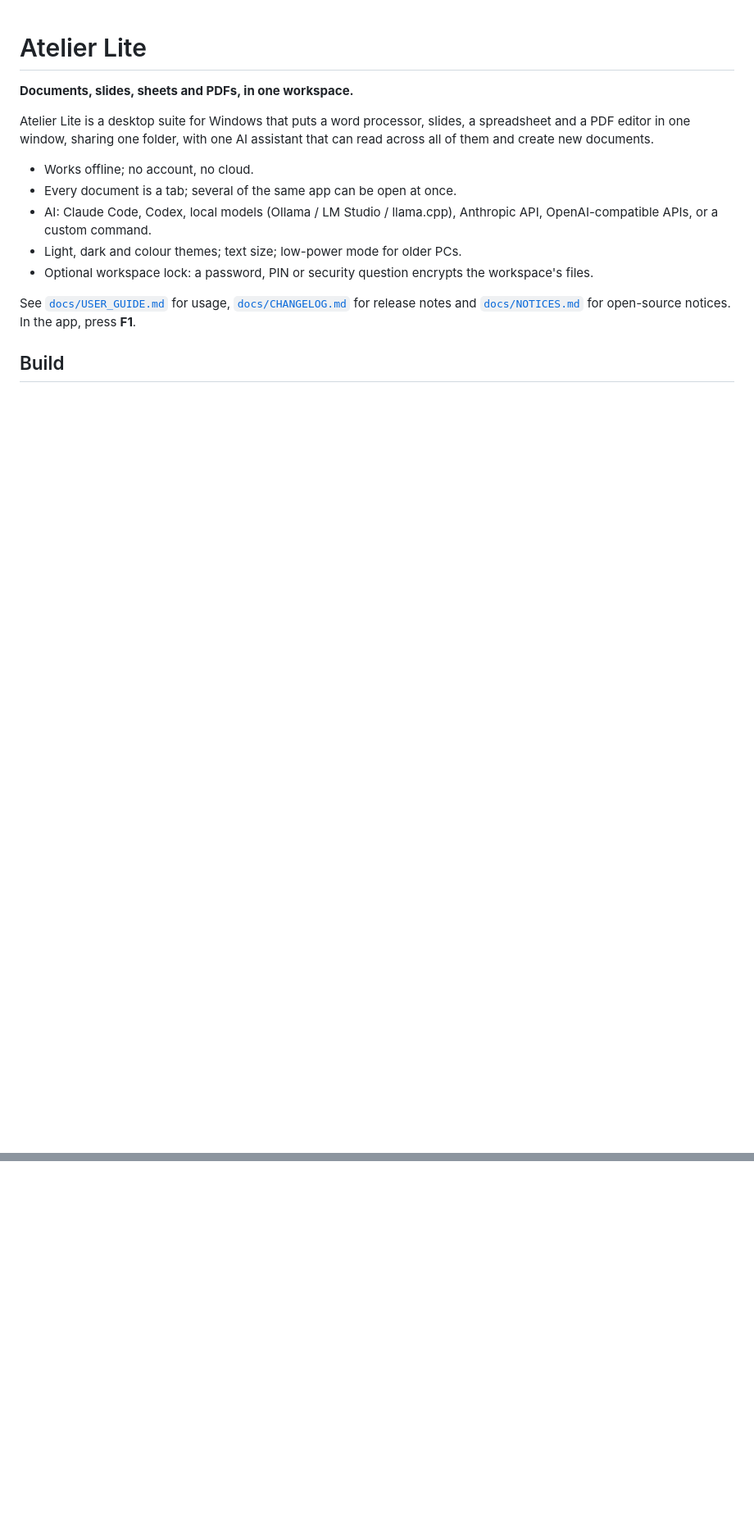
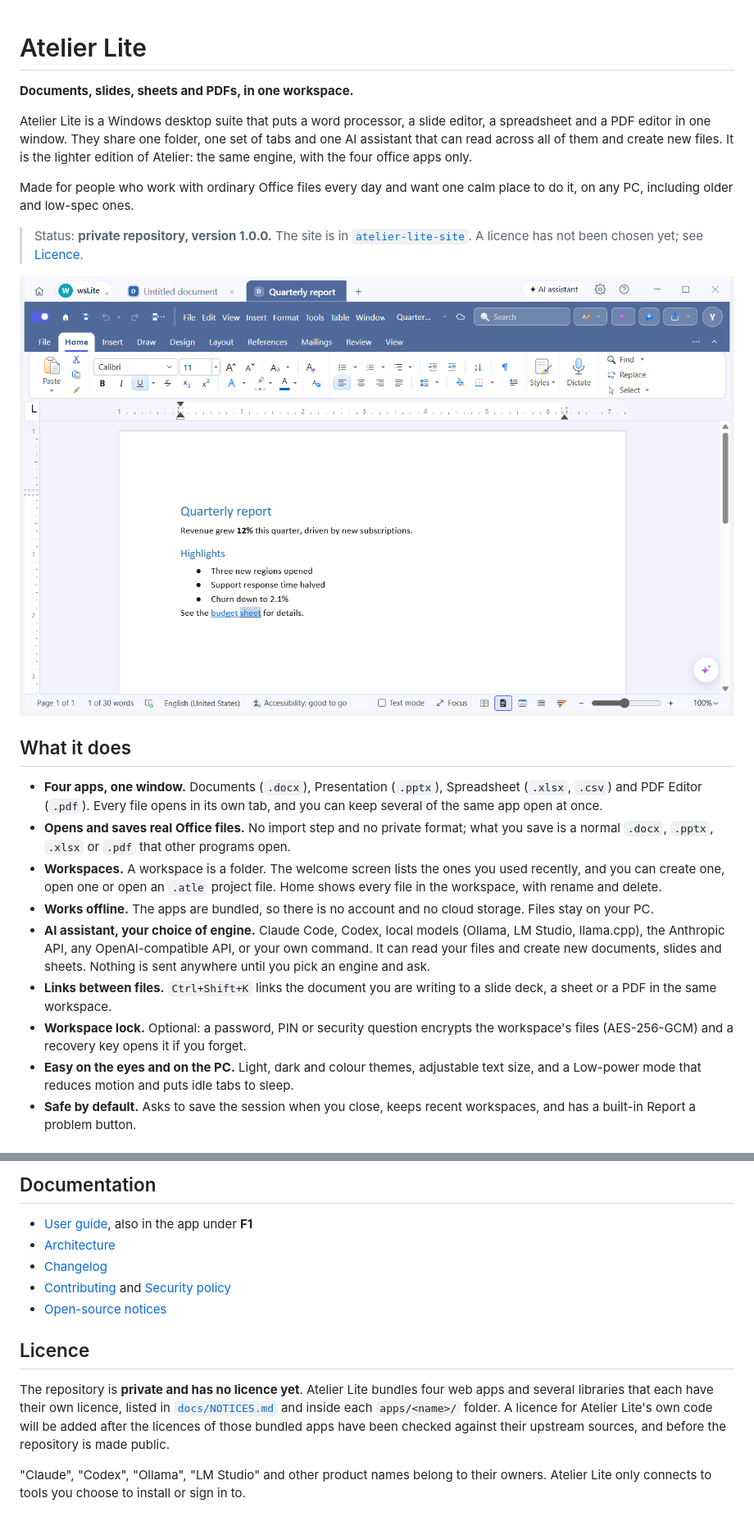
Before and after one commit to mathanmj92/atelier-lite, a Markdown page: README.md, 2 parts joined by grey strips. Shown at 82% size. GitHub-like rendering; pictures changed too: docs/images/documents.png (added); blank space fills up the shorter version.

```diff
--- a/README.md
+++ b/README.md
@@ -2,14 +2,23 @@
 
 **Documents, slides, sheets and PDFs, in one workspace.**
 
-Atelier Lite is a desktop suite for Windows that puts a word processor, slides, a spreadsheet and a PDF editor in one window, sharing one folder, with one AI assistant that can read across all of them and create new documents.
+Atelier Lite is a Windows desktop suite that puts a word processor, a slide editor, a spreadsheet and a PDF editor in one window. They share one folder, one set of tabs and one AI assistant that can read across all of them and create new files. It is the lighter edition of Atelier: the same engine, with the four office apps only.
 
-- Works offline; no account, no cloud.
-- Every document is a tab; several of the same app can be open at once.
-- AI: Claude Code, Codex, local models (Ollama / LM Studio / llama.cpp), Anthropic API, OpenAI-compatible APIs, or a custom command.
-- Light, dark and colour themes; text size; low-power mode for older PCs.
-- Optional workspace lock: a password, PIN or security question encrypts the workspace's files.
+Made for people who work with ordinary Office files every day and want one calm place to do it, on any PC, including older and low-spec ones.
 
-See [`docs/USER_GUIDE.md`](docs/USER_GUIDE.md) for usage, [`docs/CHANGELOG.md`](docs/CHANGELOG.md) for release notes and [`docs/NOTICES.md`](docs/NOTICES.md) for open-source notices. In the app, press **F1**.
+> Status: **private repository, version 1.0.0.** The site is in [`atelier-lite-site`](https://github.com/mathanmj92/atelier-lite-site). A licence has not been chosen yet; see [Licence](#licence).
 
-## Build
+![Documents](docs/images/documents.png)
+
+## What it does
+
+- **Four apps, one window.** Documents (`.docx`), Presentation (`.pptx`), Spreadsheet (`.xlsx`, `.csv`) and PDF Editor (`.pdf`). Every file opens in its own tab, and you can keep several of the same app open at once.
+- **Opens and saves real Office files.** No import step and no private format; what you save is a normal `.docx`, `.pptx`, `.xlsx` or `.pdf` that other programs open.
+- **Workspaces.** A workspace is a folder. The welcome screen lists the ones you used recently, and you can create one, open one or open an `.atle` project file. Home shows every file in the workspace, with rename and delete.
+- **Works offline.** The apps are bundled, so there is no account and no cloud storage. Files stay on your PC.
+- **AI assistant, your choice of engine.** Claude Code, Codex, local models (Ollama, LM Studio, llama.cpp), the Anthropic API, any OpenAI-compatible API, or your own command. It can read your files and create new documents, slides and sheets. Nothing is sent anywhere until you pick an engine and ask.
+- **Links between files.** `Ctrl+Shift+K` links the document you are writing to a slide deck, a sheet or a PDF in the same workspace.
+- **Workspace lock.** Optional: a password, PIN or security question encrypts the workspace's files (AES-256-GCM) and a recovery key opens it if you forget.
+- **Easy on the eyes and on the PC.** Light, dark and colour themes, adjustable text size, and a Low-power mode that reduces motion and puts idle tabs to sleep.
+- **Safe by default.** Asks to save the session when you close, keeps recent workspaces, and has a built-in Report a problem button.
+
@@ -24,0 +84,13 @@ Version 1.0.0.
+## Documentation
+
+- [User guide](docs/USER_GUIDE.md), also in the app under **F1**
+- [Architecture](docs/ARCHITECTURE.md)
+- [Changelog](CHANGELOG.md)
+- [Contributing](CONTRIBUTING.md) and [Security policy](SECURITY.md)
+- [Open-source notices](docs/NOTICES.md)
+
+## Licence
+
+The repository is **private and has no licence yet**. Atelier Lite bundles four web apps and several libraries that each have their own licence, listed in [`docs/NOTICES.md`](docs/NOTICES.md) and inside each `apps/<name>/` folder. A licence for Atelier Lite's own code will be added after the licences of those bundled apps have been checked against their upstream sources, and before the repository is made public.
+
+"Claude", "Codex", "Ollama", "LM Studio" and other product names belong to their owners. Atelier Lite only connects to tools you choose to install or sign in to.
```
Also changed, not shown: other parts of README.md (+54 -4 lines), .github/ISSUE_TEMPLATE/bug_report.md (added, +23 -0 lines), .github/ISSUE_TEMPLATE/feature_request.md (added, +11 -0 lines), .github/pull_request_template.md (added, +6 -0 lines), CHANGELOG.md (added, +27 -0 lines), CONTRIBUTING.md (added, +39 -0 lines), SECURITY.md (added, +26 -0 lines), docs/ARCHITECTURE.md (added, +67 -0 lines), docs/images/presentation.png (added), docs/images/spreadsheet.png (added), 5 other files.
